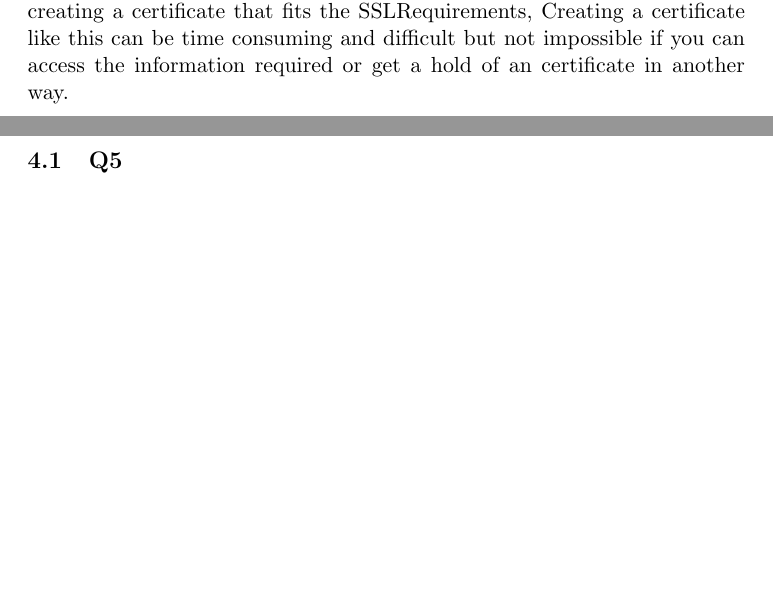
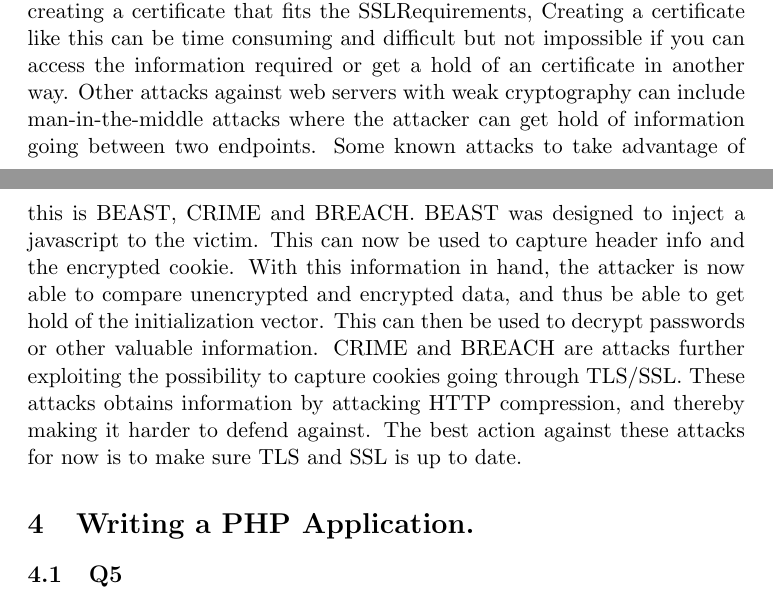
Before and after one commit to stianwe/ttm4135, a LaTeX paper (report.tex): two parts of pages 4 and 5 of 6 before the commit and two parts of pages 4 and 5 of 7 after it, joined at a grey line, cut so that both start at the same text, the shorter picture padded with empty space. Compiled offline with pdfLaTeX.

Commit message:
changes to q4

```diff
--- a/report.tex
+++ b/report.tex
@@ -84,6 +84,7 @@ Web servers offering weak cryptography are subject to several attacks. What kind
 attacks are feasible? How did you configure your server to prevent such attacks?
 \paragraph{Answer}
 For this type of server one of the best ways to get access is by creating a certificate that fits the SSLRequirements, Creating a certificate like this can be time consuming and difficult but not impossible if you can access the information required or get a hold of an certificate in another way.
+Other attacks against web servers with weak cryptography can include man-in-the-middle attacks where the attacker can get hold of information going between two endpoints. Some known attacks to take advantage of this is BEAST, CRIME and BREACH. BEAST was designed to inject a javascript to the victim. This can now be used to capture header info and the encrypted cookie. With this information in hand, the attacker is now able to compare unencrypted and encrypted data, and thus be able to get hold of the initialization vector. This can then be used to decrypt passwords or other valuable information. CRIME and BREACH are attacks further exploiting the possibility to capture cookies going through TLS/SSL. These attacks obtains information by attacking HTTP compression, and thereby making it harder to defend against. The best action against these attacks for now is to make sure TLS and SSL is up to date.
 \section{Writing a PHP Application.}
 \subsection{Q5}
 \paragraph{Question}
```
